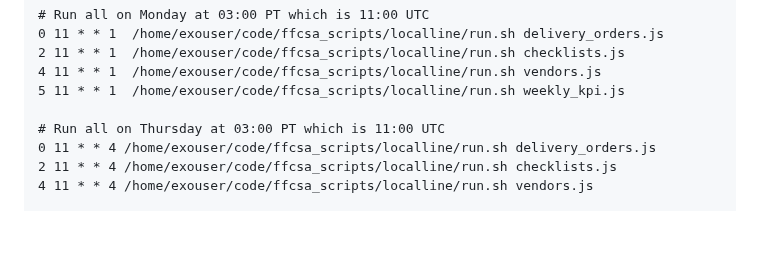
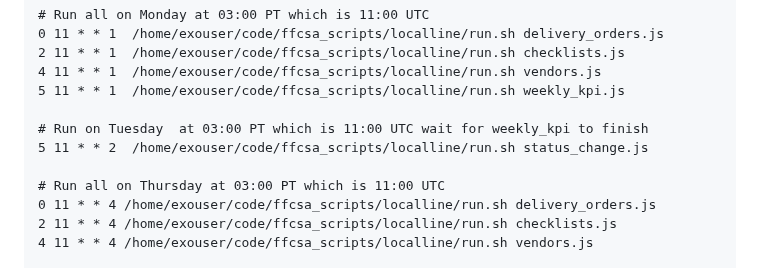
Before and after one commit to required777/TD-Testing-ffcsa_scripts, a Markdown page: localline/README.md, the part around the change. Drawn GitHub-style; blank space fills up the shorter version.

```diff
--- a/localline/README.md
+++ b/localline/README.md
@@ -40,6 +40,9 @@ scripts
 4 11 * * 1  /home/exouser/code/ffcsa_scripts/localline/run.sh vendors.js
 5 11 * * 1  /home/exouser/code/ffcsa_scripts/localline/run.sh weekly_kpi.js
 
+# Run on Tuesday  at 03:00 PT which is 11:00 UTC wait for weekly_kpi to finish
+5 11 * * 2  /home/exouser/code/ffcsa_scripts/localline/run.sh status_change.js
+
 # Run all on Thursday at 03:00 PT which is 11:00 UTC
 0 11 * * 4 /home/exouser/code/ffcsa_scripts/localline/run.sh delivery_orders.js
 2 11 * * 4 /home/exouser/code/ffcsa_scripts/localline/run.sh checklists.js
```
